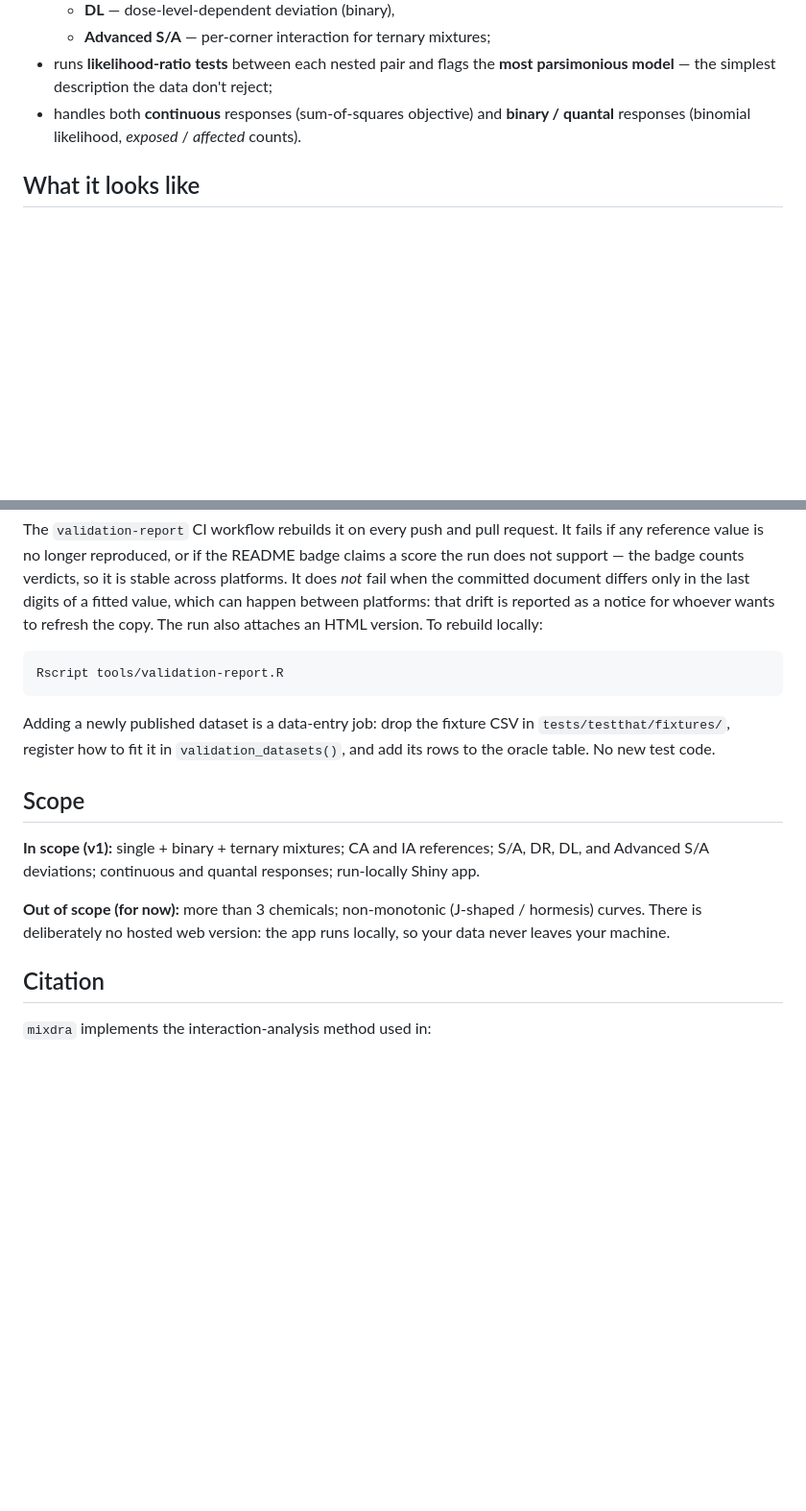
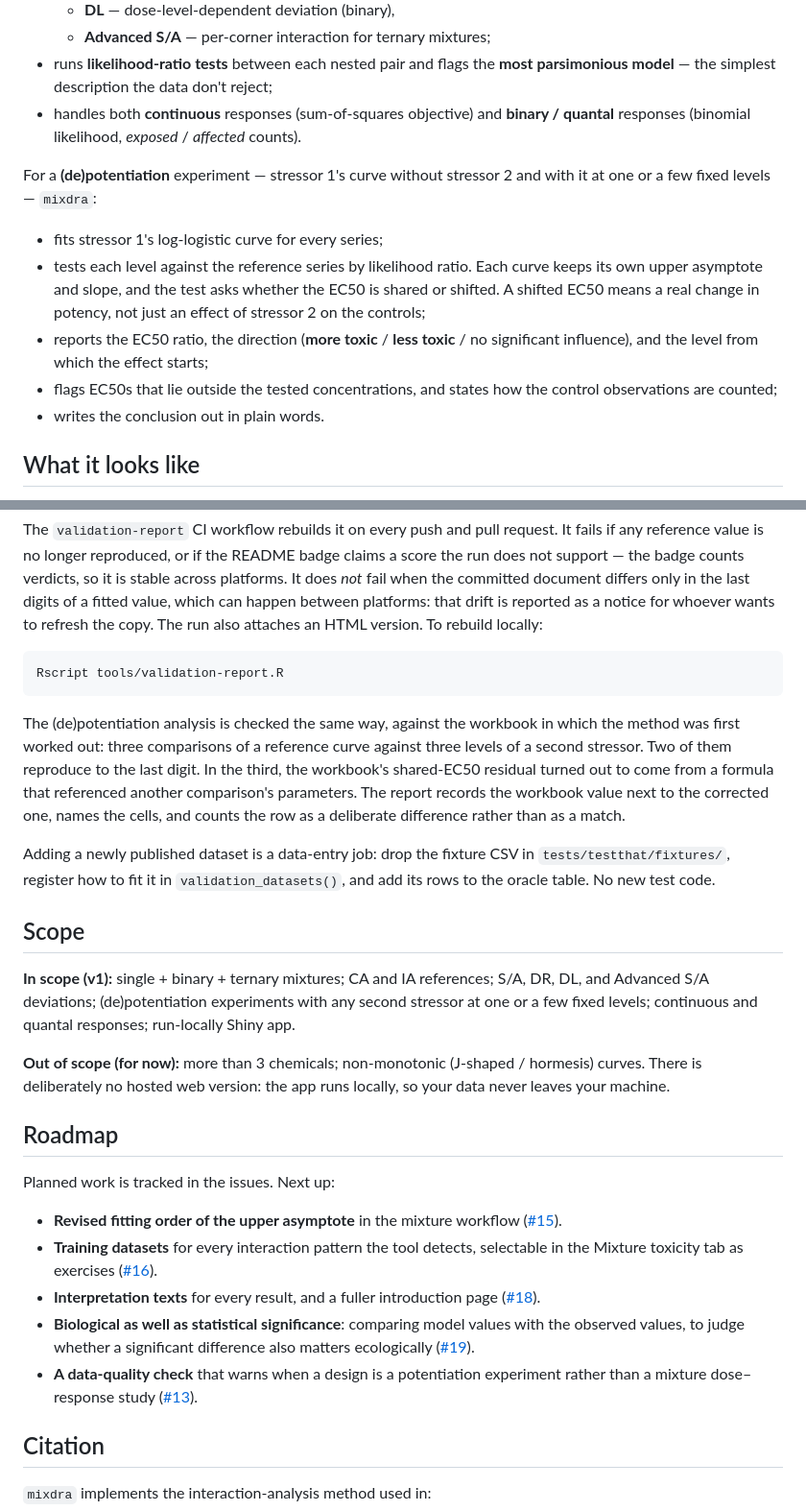
Before and after one commit to SvL-1/mixdra, a Markdown page: README.md, 2 parts joined by grey strips. Shown at 96% size. Rendered like a GitHub page; blank space fills up the shorter version.

````diff
--- a/README.md
+++ b/README.md
@@ -83,6 +92,19 @@ For **1, 2, or 3 chemicals**, `mixdra`:
 - handles both **continuous** responses (sum-of-squares objective) and **binary / quantal**
   responses (binomial likelihood, *exposed* / *affected* counts).
 
+For a **(de)potentiation** experiment — stressor 1's curve without stressor 2 and with it at
+one or a few fixed levels — `mixdra`:
+
+- fits stressor 1's log-logistic curve for every series;
+- tests each level against the reference series by likelihood ratio. Each curve keeps its own
+  upper asymptote and slope, and the test asks whether the EC50 is shared or shifted. A shifted
+  EC50 means a real change in potency, not just an effect of stressor 2 on the controls;
+- reports the EC50 ratio, the direction (**more toxic** / **less toxic** / no significant
+  influence), and the level from which the effect starts;
+- flags EC50s that lie outside the tested concentrations, and states how the control
+  observations are counted;
+- writes the conclusion out in plain words.
+
 ## What it looks like
 
 **Start with one chemical.** Everything in `mixdra` is built on the three-parameter
@@ -288,6 +338,13 @@ attaches an HTML version. To rebuild locally:
 Rscript tools/validation-report.R
 ```
 
+The (de)potentiation analysis is checked the same way, against the workbook in which the method
+was first worked out: three comparisons of a reference curve against three levels of a second
+stressor. Two of them reproduce to the last digit. In the third, the workbook's shared-EC50
+residual turned out to come from a formula that referenced another comparison's parameters.
+The report records the workbook value next to the corrected one, names the cells, and counts
+the row as a deliberate difference rather than as a match.
+
 Adding a newly published dataset is a data-entry job: drop the fixture CSV in
 `tests/testthat/fixtures/`, register how to fit it in `validation_datasets()`, and add its rows to
 the oracle table. No new test code.
@@ -295,11 +352,28 @@ the oracle table. No new test code.
 ## Scope
 
 **In scope (v1):** single + binary + ternary mixtures; CA and IA references; S/A, DR, DL, and
-Advanced S/A deviations; continuous and quantal responses; run-locally Shiny app.
+Advanced S/A deviations; (de)potentiation experiments with any second stressor at one or a few
+fixed levels; continuous and quantal responses; run-locally Shiny app.
 
 **Out of scope (for now):** more than 3 chemicals; non-monotonic (J-shaped / hormesis)
 curves. There is deliberately no hosted web version: the app runs locally, so your data
 never leaves your machine.
+
+## Roadmap
+
+Planned work is tracked in the issues. Next up:
+
+- **Revised fitting order of the upper asymptote** in the mixture workflow
+  ([#15](https://github.com/SvL-1/mixdra/issues/15)).
+- **Training datasets** for every interaction pattern the tool detects, selectable in the
+  Mixture toxicity tab as exercises ([#16](https://github.com/SvL-1/mixdra/issues/16)).
+- **Interpretation texts** for every result, and a fuller introduction page
+  ([#18](https://github.com/SvL-1/mixdra/issues/18)).
+- **Biological as well as statistical significance**: comparing model values with the observed
+  values, to judge whether a significant difference also matters ecologically
+  ([#19](https://github.com/SvL-1/mixdra/issues/19)).
+- **A data-quality check** that warns when a design is a potentiation experiment rather than a
+  mixture dose–response study ([#13](https://github.com/SvL-1/mixdra/issues/13)).
 
 ## Citation
 
````
Also changed, not shown: other parts of README.md (+42 -5 lines), man/figures/potentiation-conclusion.png (added), man/figures/potentiation-curves.png (added), man/figures/potentiation-tests.png (added), 1 other file.
